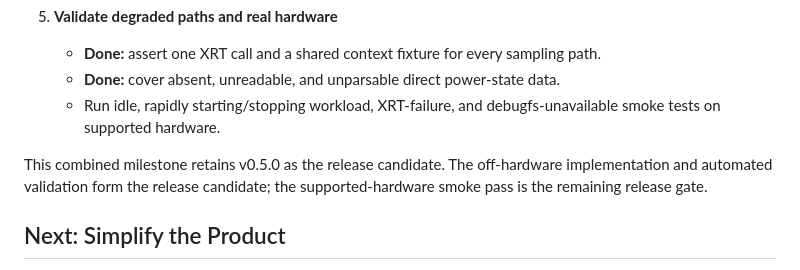
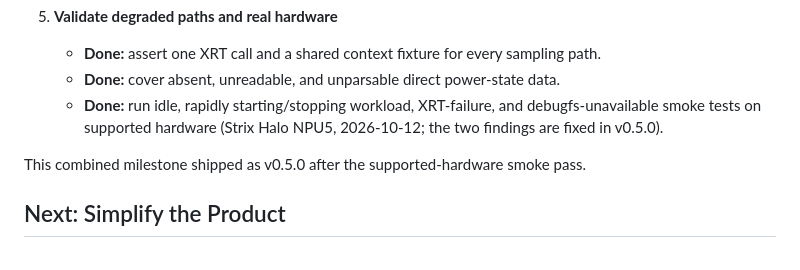
Before and after one commit to boxwrench/xdna-top, a Markdown page: docs/ROADMAP.md, the part around the change. Rendered like a GitHub page.

Commit message:
release: v0.5.0 changelog and roadmap (hardware smoke pass done) (#22)
AI-assisted release prep: Claude.

Claude-Session: https://claude.ai/code/session_016v2d9KENHa9tcUo4yLWTYK

Co-authored-by: boxwrench <203946641+boxwrench@users.noreply.github.com>
Co-authored-by: Claude Opus 5.5 <noreply@anthropic.com>

```diff
--- a/docs/ROADMAP.md
+++ b/docs/ROADMAP.md
@@ -70,12 +70,12 @@ other untriggered feature families remain deferred.
    - **Done:** assert one XRT call and a shared context fixture for every
      sampling path.
    - **Done:** cover absent, unreadable, and unparsable direct power-state data.
-   - Run idle, rapidly starting/stopping workload, XRT-failure, and
-     debugfs-unavailable smoke tests on supported hardware.
+   - **Done:** run idle, rapidly starting/stopping workload, XRT-failure, and
+     debugfs-unavailable smoke tests on supported hardware (Strix Halo NPU5,
+     2026-10-12; the two findings are fixed in v0.5.0).
 
-This combined milestone retains v0.5.0 as the release candidate. The
-off-hardware implementation and automated validation form the release
-candidate; the supported-hardware smoke pass is the remaining release gate.
+This combined milestone shipped as v0.5.0 after the supported-hardware smoke
+pass.
 
 ## Next: Simplify the Product
 
```
Also changed, not shown: CHANGELOG.md (+3 -0 lines).
